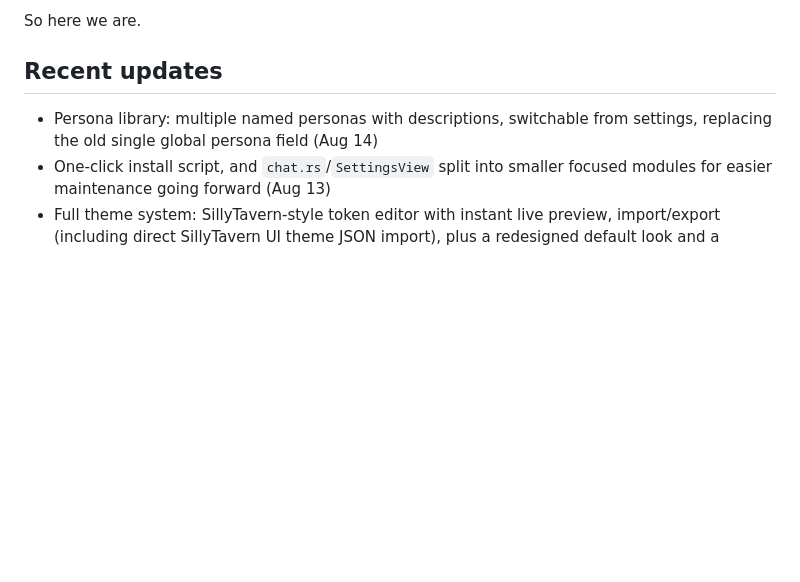
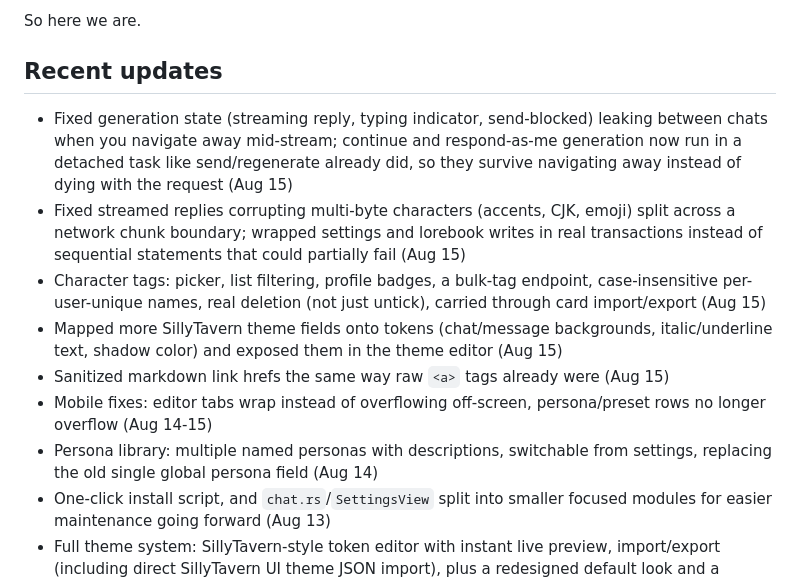
Before and after one commit to witorsell/aetheria-new, a Markdown page: README.md, the part around the change. Drawn GitHub-style; blank space fills up the shorter version.

Commit message:
update recent updates with what actually shipped this week

```diff
--- a/README.md
+++ b/README.md
@@ -35,6 +35,12 @@ Switched to SillyTavern after seeing all the positive opinions on it, but it was
 So here we are.
 
 ## Recent updates
+- Fixed generation state (streaming reply, typing indicator, send-blocked) leaking between chats when you navigate away mid-stream; continue and respond-as-me generation now run in a detached task like send/regenerate already did, so they survive navigating away instead of dying with the request (Aug 15)
+- Fixed streamed replies corrupting multi-byte characters (accents, CJK, emoji) split across a network chunk boundary; wrapped settings and lorebook writes in real transactions instead of sequential statements that could partially fail (Aug 15)
+- Character tags: picker, list filtering, profile badges, a bulk-tag endpoint, case-insensitive per-user-unique names, real deletion (not just untick), carried through card import/export (Aug 15)
+- Mapped more SillyTavern theme fields onto tokens (chat/message backgrounds, italic/underline text, shadow color) and exposed them in the theme editor (Aug 15)
+- Sanitized markdown link hrefs the same way raw `<a>` tags already were (Aug 15)
+- Mobile fixes: editor tabs wrap instead of overflowing off-screen, persona/preset rows no longer overflow (Aug 14-15)
 - Persona library: multiple named personas with descriptions, switchable from settings, replacing the old single global persona field (Aug 14)
 - One-click install script, and `chat.rs`/`SettingsView` split into smaller focused modules for easier maintenance going forward (Aug 13)
 - Full theme system: SillyTavern-style token editor with instant live preview, import/export (including direct SillyTavern UI theme JSON import), plus a redesigned default look and a mascot (Aug 12)
```
